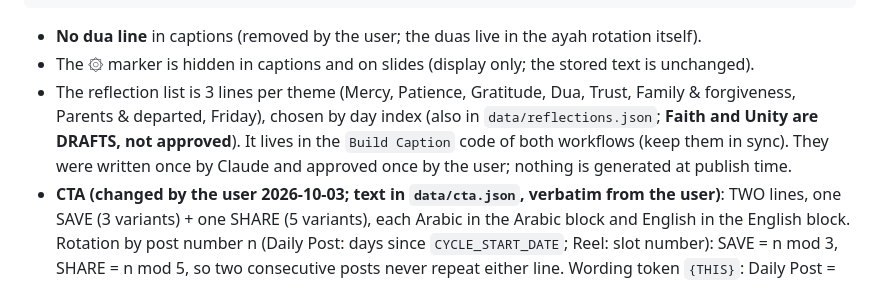
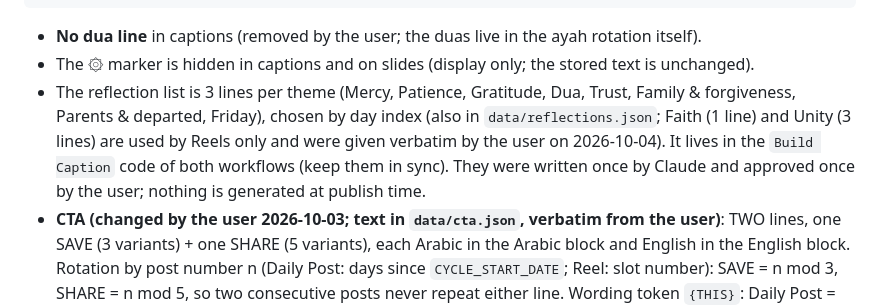
Before and after one commit to AliBH86/basaer-media-render, a Markdown page: docs/HANDOFF.md, the part around the change. GitHub-like rendering.

Commit message:
Docs: Faith/Unity reflections approved
Co-Authored-By: Claude Opus 5.5 <noreply@anthropic.com>

```diff
--- a/docs/HANDOFF.md
+++ b/docs/HANDOFF.md
@@ -305,7 +305,7 @@ Text and recitation: Quran.com / Quran Foundation. Translation: <Config.TRANSLAT
 
 - **No dua line** in captions (removed by the user; the duas live in the ayah rotation itself).
 - The ۞ marker is hidden in captions and on slides (display only; the stored text is unchanged).
-- The reflection list is 3 lines per theme (Mercy, Patience, Gratitude, Dua, Trust, Family & forgiveness, Parents & departed, Friday), chosen by day index (also in `data/reflections.json`; **Faith and Unity are DRAFTS, not approved**). It lives in the `Build Caption` code of both workflows (keep them in sync). They were written once by Claude and approved once by the user; nothing is generated at publish time.
+- The reflection list is 3 lines per theme (Mercy, Patience, Gratitude, Dua, Trust, Family & forgiveness, Parents & departed, Friday), chosen by day index (also in `data/reflections.json`; Faith (1 line) and Unity (3 lines) are used by Reels only and were given verbatim by the user on 2026-10-04). It lives in the `Build Caption` code of both workflows (keep them in sync). They were written once by Claude and approved once by the user; nothing is generated at publish time.
 - **CTA (changed by the user 2026-10-03; text in `data/cta.json`, verbatim from the user)**: TWO lines, one SAVE (3 variants) + one SHARE (5 variants), each Arabic in the Arabic block and English in the English block. Rotation by post number n (Daily Post: days since `CYCLE_START_DATE`; Reel: slot number): SAVE = n mod 3, SHARE = n mod 5, so two consecutive posts never repeat either line. Wording token `{THIS}`: Daily Post = "this ayah" / "هذه الآية", Reel = "this recitation" / "هذه التلاوة" (the same wording for one or several ayahs, because the Reel wording is already neutral; the Daily Post is always a single ayah). The old tag line is gone.
 - **Length and visibility** (`node scripts/preview_caption.js audit`, 115 captions): longest possible caption 1,275 characters (limit 2,200). The reference line falls inside the first ~125 characters for only 35 of 115 captions because the Arabic ayah comes first; the beginning of the ayah is always visible.
 - `scripts/preview_caption.js` mirrors the caption assembly for previews and audits and was cross-checked against the real n8n output (caption lengths 911 / 738 / 906 matched exactly).
```
